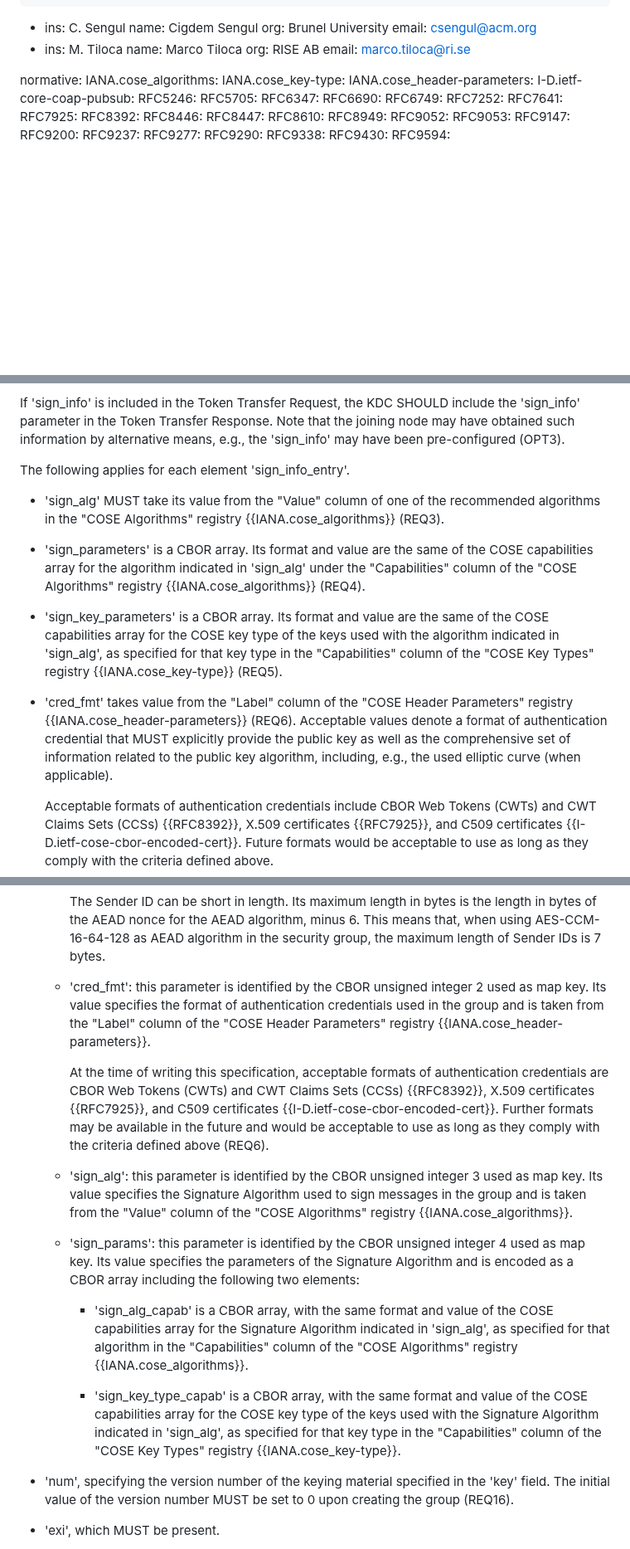
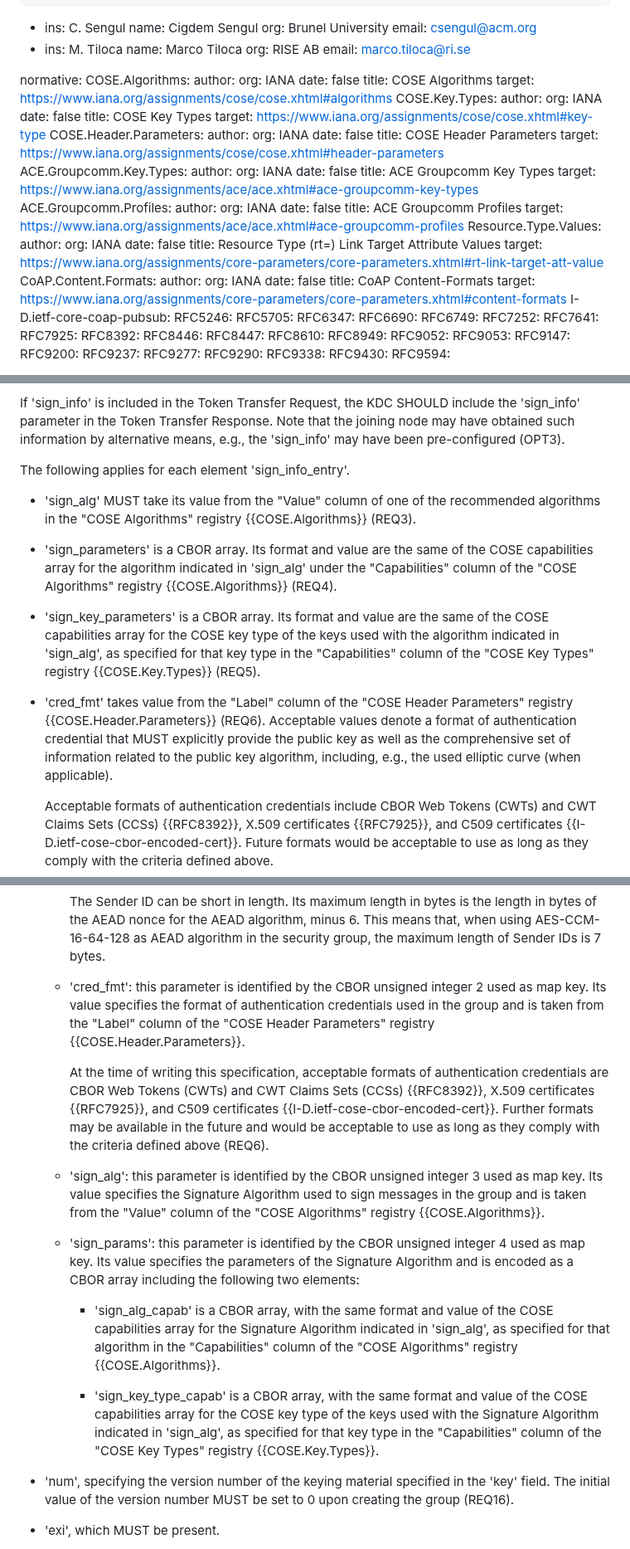
Before and after one commit to ace-wg/pubsub-profile, a Markdown page: draft-ietf-ace-coap-pubsub-profile.md, 3 parts joined by grey strips. Shown at 83% size. Rendered like a GitHub page; blank space fills up the shorter version.

```diff
--- a/draft-ietf-ace-coap-pubsub-profile.md
+++ b/draft-ietf-ace-coap-pubsub-profile.md
@@ -32,9 +32,48 @@ author:
     email: marco.tiloca@ri.se
 
 normative:
-  IANA.cose_algorithms:
-  IANA.cose_key-type:
-  IANA.cose_header-parameters:
+  COSE.Algorithms:
+    author:
+      org: IANA
+    date: false
+    title: COSE Algorithms
+    target: https://www.iana.org/assignments/cose/cose.xhtml#algorithms
+  COSE.Key.Types:
+    author:
+      org: IANA
+    date: false
+    title: COSE Key Types
+    target: https://www.iana.org/assignments/cose/cose.xhtml#key-type
+  COSE.Header.Parameters:
+    author:
+      org: IANA
+    date: false
+    title: COSE Header Parameters
+    target: https://www.iana.org/assignments/cose/cose.xhtml#header-parameters
+  ACE.Groupcomm.Key.Types:
+    author:
+      org: IANA
+    date: false
+    title: ACE Groupcomm Key Types
+    target: https://www.iana.org/assignments/ace/ace.xhtml#ace-groupcomm-key-types
+  ACE.Groupcomm.Profiles:
+    author:
+      org: IANA
+    date: false
+    title: ACE Groupcomm Profiles
+    target: https://www.iana.org/assignments/ace/ace.xhtml#ace-groupcomm-profiles
+  Resource.Type.Values:
+    author:
+      org: IANA
+    date: false
+    title: Resource Type (rt=) Link Target Attribute Values
+    target: https://www.iana.org/assignments/core-parameters/core-parameters.xhtml#rt-link-target-att-value
+  CoAP.Content.Formats:
+    author:
+      org: IANA
+    date: false
+    title: CoAP Content-Formats
+    target: https://www.iana.org/assignments/core-parameters/core-parameters.xhtml#content-formats
   I-D.ietf-core-coap-pubsub:
   RFC5246:
   RFC5705:
@@ -482,13 +521,13 @@ If 'sign_info' is included in the Token Transfer Request, the KDC SHOULD include
 
 The following applies for each element 'sign_info_entry'.
 
-* 'sign_alg' MUST take its value from the "Value" column of one of the recommended algorithms in the "COSE Algorithms" registry {{IANA.cose_algorithms}} (REQ3).
+* 'sign_alg' MUST take its value from the "Value" column of one of the recommended algorithms in the "COSE Algorithms" registry {{COSE.Algorithms}} (REQ3).
 
-* 'sign_parameters' is a CBOR array.  Its format and value are the same of the COSE capabilities array for the algorithm indicated in 'sign_alg' under the "Capabilities" column of the "COSE Algorithms" registry {{IANA.cose_algorithms}} (REQ4).
+* 'sign_parameters' is a CBOR array.  Its format and value are the same of the COSE capabilities array for the algorithm indicated in 'sign_alg' under the "Capabilities" column of the "COSE Algorithms" registry {{COSE.Algorithms}} (REQ4).
 
-* 'sign_key_parameters' is a CBOR array.  Its format and value are the same of the COSE capabilities array for the COSE key type of the keys used with the algorithm indicated in 'sign_alg', as specified for that key type in the "Capabilities" column of the "COSE Key Types" registry {{IANA.cose_key-type}} (REQ5).
+* 'sign_key_parameters' is a CBOR array.  Its format and value are the same of the COSE capabilities array for the COSE key type of the keys used with the algorithm indicated in 'sign_alg', as specified for that key type in the "Capabilities" column of the "COSE Key Types" registry {{COSE.Key.Types}} (REQ5).
 
-* 'cred_fmt' takes value from the "Label" column of the "COSE Header Parameters" registry {{IANA.cose_header-parameters}} (REQ6). Acceptable values denote a format of authentication credential that MUST explicitly provide the public key as well as the comprehensive set of information related to the public key algorithm, including, e.g., the used elliptic curve (when applicable).
+* 'cred_fmt' takes value from the "Label" column of the "COSE Header Parameters" registry {{COSE.Header.Parameters}} (REQ6). Acceptable values denote a format of authentication credential that MUST explicitly provide the public key as well as the comprehensive set of information related to the public key algorithm, including, e.g., the used elliptic curve (when applicable).
 
   Acceptable formats of authentication credentials include CBOR Web Tokens (CWTs) and CWT Claims Sets (CCSs) {{RFC8392}}, X.509 certificates {{RFC7925}}, and C509 certificates {{I-D.ietf-cose-cbor-encoded-cert}}. Future formats would be acceptable to use as long as they comply with the criteria defined above.
 
@@ -640,17 +679,17 @@ In case of success, the KDC responds with a Join Response, whose payload is form
 
       The Sender ID can be short in length. Its maximum length in bytes is the length in bytes of the AEAD nonce for the AEAD algorithm, minus 6. This means that, when using AES-CCM-16-64-128 as AEAD algorithm in the security group, the maximum length of Sender IDs is 7 bytes.
 
-   * 'cred_fmt': this parameter is identified by the CBOR unsigned integer 2 used as map key. Its value specifies the format of authentication credentials used in the group and is taken from the "Label" column of the "COSE Header Parameters" registry {{IANA.cose_header-parameters}}.
+   * 'cred_fmt': this parameter is identified by the CBOR unsigned integer 2 used as map key. Its value specifies the format of authentication credentials used in the group and is taken from the "Label" column of the "COSE Header Parameters" registry {{COSE.Header.Parameters}}.
 
      At the time of writing this specification, acceptable formats of authentication credentials are CBOR Web Tokens (CWTs) and CWT Claims Sets (CCSs) {{RFC8392}}, X.509 certificates {{RFC7925}}, and C509 certificates {{I-D.ietf-cose-cbor-encoded-cert}}. Further formats may be available in the future and would be acceptable to use as long as they comply with the criteria defined above (REQ6).
 
-   * 'sign_alg': this parameter is identified by the CBOR unsigned integer 3 used as map key. Its value specifies the Signature Algorithm used to sign messages in the group and is taken from the "Value" column of the "COSE Algorithms" registry {{IANA.cose_algorithms}}.
+   * 'sign_alg': this parameter is identified by the CBOR unsigned integer 3 used as map key. Its value specifies the Signature Algorithm used to sign messages in the group and is taken from the "Value" column of the "COSE Algorithms" registry {{COSE.Algorithms}}.
 
    * 'sign_params': this parameter is identified by the CBOR unsigned integer 4 used as map key. Its value specifies the parameters of the Signature Algorithm and is encoded as a CBOR array including the following two elements:
 
-      - 'sign_alg_capab' is a CBOR array, with the same format and value of the COSE capabilities array for the Signature Algorithm indicated in 'sign_alg', as specified for that algorithm in the "Capabilities" column of the "COSE Algorithms" registry {{IANA.cose_algorithms}}.
+      - 'sign_alg_capab' is a CBOR array, with the same format and value of the COSE capabilities array for the Signature Algorithm indicated in 'sign_alg', as specified for that algorithm in the "Capabilities" column of the "COSE Algorithms" registry {{COSE.Algorithms}}.
 
-      - 'sign_key_type_capab' is a CBOR array, with the same format and value of the COSE capabilities array for the COSE key type of the keys used with the Signature Algorithm indicated in 'sign_alg', as specified for that key type in the "Capabilities" column of the "COSE Key Types" registry {{IANA.cose_key-type}}.
+      - 'sign_key_type_capab' is a CBOR array, with the same format and value of the COSE capabilities array for the COSE key type of the keys used with the Signature Algorithm indicated in 'sign_alg', as specified for that key type in the "Capabilities" column of the "COSE Key Types" registry {{COSE.Key.Types}}.
 
 - 'num', specifying the version number of the keying material specified in the 'key' field. The initial value of the version number MUST be set to 0 upon creating the group (REQ16).
 
```
Also changed, not shown: other parts of draft-ietf-ace-coap-pubsub-profile.md (+12 -10 lines).
